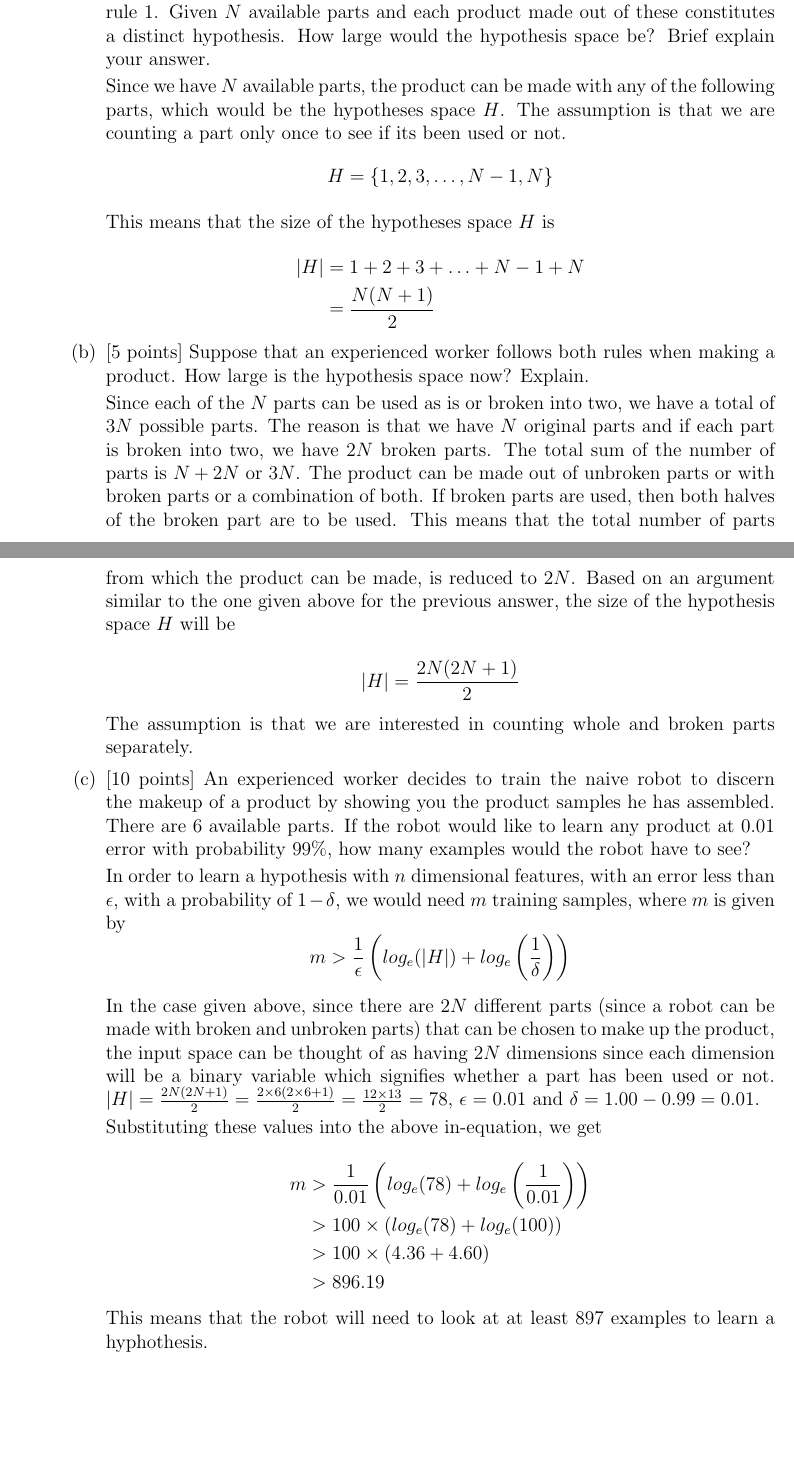
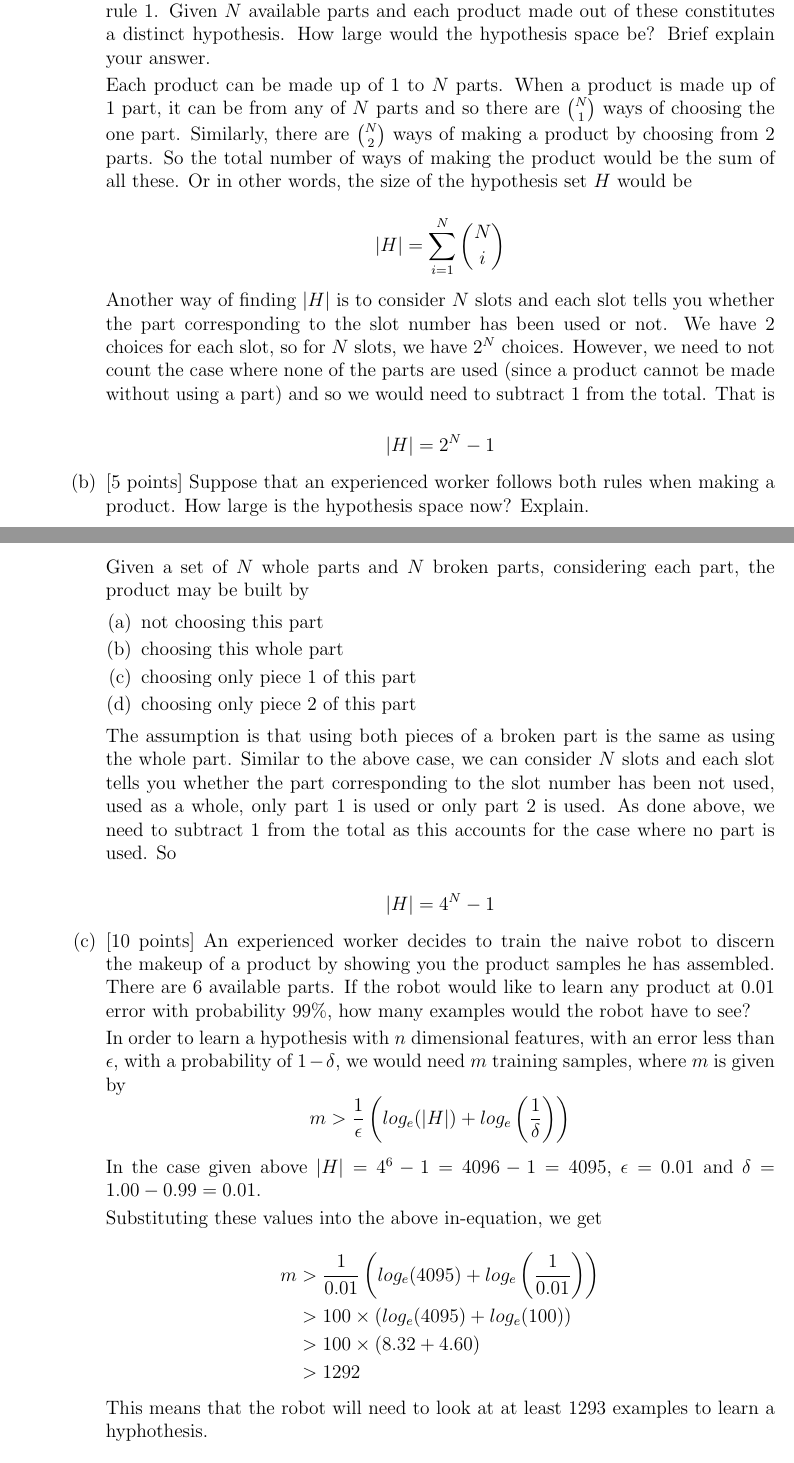
Before and after one commit to gopalmenon/CS-6350-Homework-4, a LaTeX document (hw.tex, which reads pac-learning.tex): two parts of pages 1 and 2 of 8, joined at a grey line, cut so that both start at the same text, the shorter picture padded with empty space. Compiled offline with pdfLaTeX.

Commit message:
Fixed answer 1

```diff
--- a/pac-learning.tex
+++ b/pac-learning.tex
@@ -16,31 +16,38 @@
   product made out of these constitutes a distinct hypothesis. How
   large would the hypothesis space be? Brief explain your answer.
 
-Since we have $N$ available parts, the product can be made with any of the following parts, which would be the hypotheses space $H$. The assumption is that we are counting a part only once to see if its been used or not.
+Each product can be made up of $1$ to $N$ parts. When a product is made up of $1$ part, it can be from any of $N$ parts and so there are ${N \choose 1}$ ways of choosing the one part. Similarly, there are ${N \choose 2}$ ways of making a product by choosing from $2$ parts. So the total number of ways of making the product would be the sum of all these. Or in other words, the size of the hypothesis set $H$ would be
+
 $$
-H = \{1, 2, 3,\ldots, N-1, N \}
+\left | H \right | = \sum_{i=1}^N {N \choose i}
 $$
 
-This means that the size of the hypotheses space $H$ is
+Another way of finding $\left|H\right|$ is to consider $N$ slots and each slot tells you whether the part corresponding to the slot number has been used or not. We have $2$ choices for each slot, so for $N$ slots, we have $2^N$ choices. However, we need to not count the case where none of the parts are used (since a product cannot be made without using a part) and so we would need to subtract $1$ from the total. That is
 
-\begin{equation*}
-\begin{aligned}
-\left | H \right | &= 1 + 2 + 3 + \ldots + N-1 + N\\
-&= \frac{N (N+1)}{2}
-\end{aligned}
-\end{equation*}
+$$
+\left | H \right | = 2^N - 1
+$$
 
 \item[(b)] [5 points] Suppose that an experienced worker follows both
   rules when making a product. How large is the hypothesis space now?
   Explain.
 
-Since each of the $N$ parts can be used as is or broken into two, we have a total of $3N$  possible parts. The reason is that we have $N$ original parts and if each part is broken into two, we have $2N$ broken parts. The total sum of the number of parts is $N + 2N$ or $3N$. The product can be made out of unbroken parts or with broken parts or a combination of both. If broken parts are used, then both halves of the broken part are to be used. This means that the total number of parts from which the product can be made, is reduced to $2N$. Based on an argument similar to the one given above for the previous answer, the size of the hypothesis space $H$ will be
+Given a set of $N$ whole parts and $N$ broken parts, considering each part, the product may be built by
+
+\begin{enumerate}
+
+\item not choosing this part
+\item choosing this whole part
+\item choosing only piece 1 of this part
+\item choosing only piece 2 of this part
+
+\end{enumerate}
+
+The assumption is that using both pieces of a broken part is the same as using the whole part. Similar to the above case, we can consider $N$ slots and each slot tells you whether the part corresponding to the slot number has been not used, used as a whole, only part 1 is used or only part 2 is used. As done above, we need to subtract $1$ from the total as this accounts for the case where no part is used. So
 
 $$
-\left | H \right | = \frac{2N(2N+1)}{2}
+\left | H \right | = 4^N - 1
 $$
-
-The assumption is that we are interested in counting whole and broken parts separately.
 
 \item[(c)] [10 points] An experienced worker decides to train the
   naive robot to discern the makeup of a product by showing you the
@@ -53,20 +60,20 @@ $$
 m > \frac{1}{\epsilon} \left ( log_e(\left | H \right |) + log_e \left ( \frac{1}{\delta} \right ) \right )
 $$
 
-In the case given above, since there are $2N$ different parts (since a robot can be made with broken and unbroken parts) that can be chosen to make up the product, the input space can be thought of as having $2N$ dimensions since each dimension will be a binary variable which signifies whether a part has been used or not. $\left | H \right | =\frac{2N(2N+1)}{2} = \frac{2\times 6(2 \times 6 +1)}{2} =\frac{12\times 13}{2} = 78$, $\epsilon=0.01$ and $\delta=1.00- 0.99=0.01$.
+In the case given above $\left | H \right | = 4^6 -1 = 4096-1=4095$, $\epsilon=0.01$ and $\delta=1.00- 0.99=0.01$.
 
 Substituting these values into the above in-equation, we get
 
 \begin{equation*}
 \begin{aligned}
-m &> \frac{1}{0.01} \left ( log_e(78) + log_e \left ( \frac{1}{0.01} \right ) \right )\\
-&> 100 \times \left ( log_e(78) + log_e (100) \right )\\
-&> 100 \times \left ( 4.36 + 4.60 \right )\\
-&>896.19
+m &> \frac{1}{0.01} \left ( log_e(4095) + log_e \left ( \frac{1}{0.01} \right ) \right )\\
+&> 100 \times \left ( log_e(4095) + log_e (100) \right )\\
+&> 100 \times \left ( 8.32 + 4.60 \right )\\
+&>1292
 \end{aligned}
 \end{equation*}
 
-This means that the robot will need to look at at least $897$ examples to learn a hyphothesis.
+This means that the robot will need to look at at least $1293$ examples to learn a hyphothesis.
 
 \end{itemize}
 
```
Also changed, not shown: hw.pdf, 4 other files.
